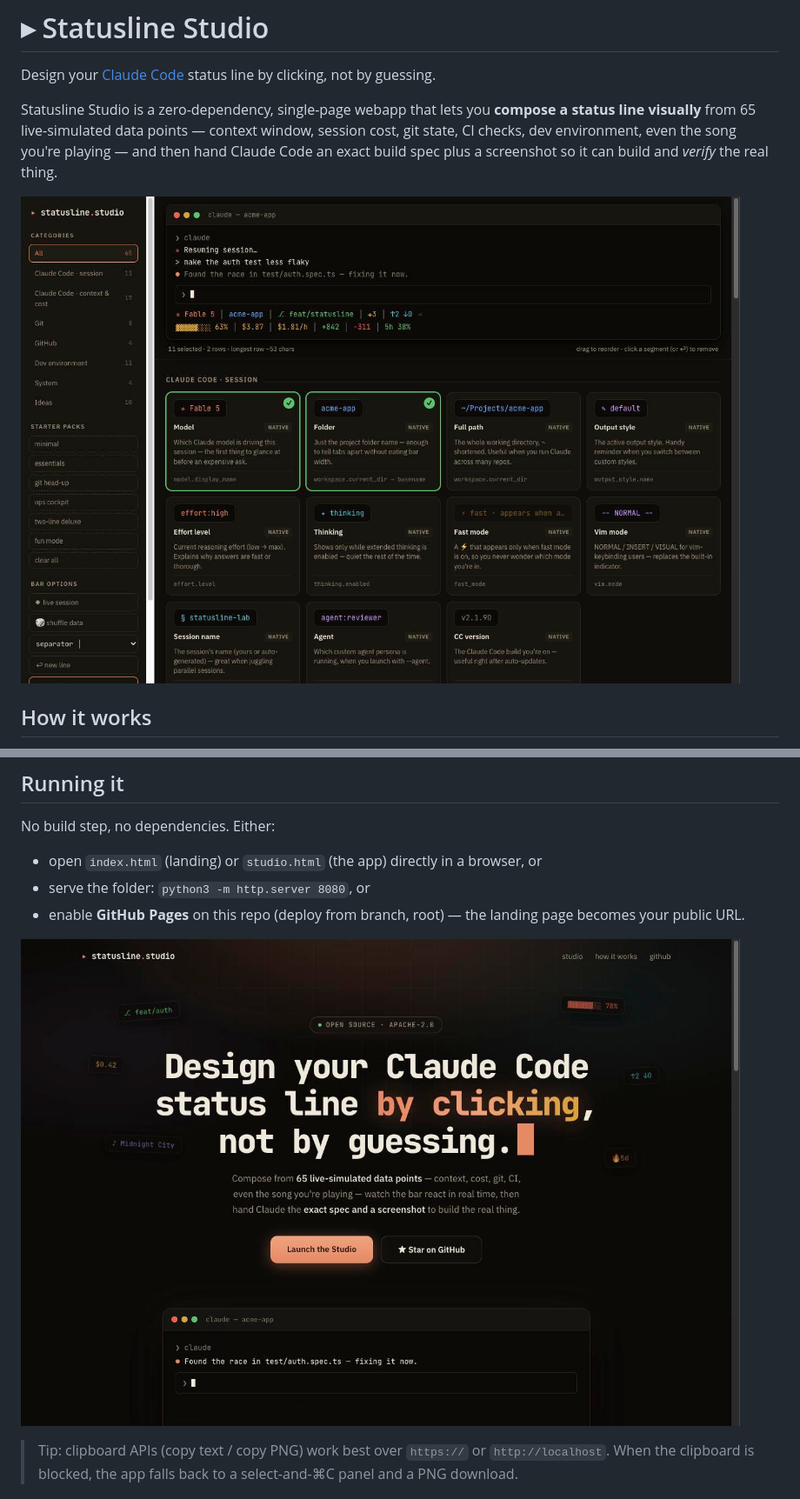
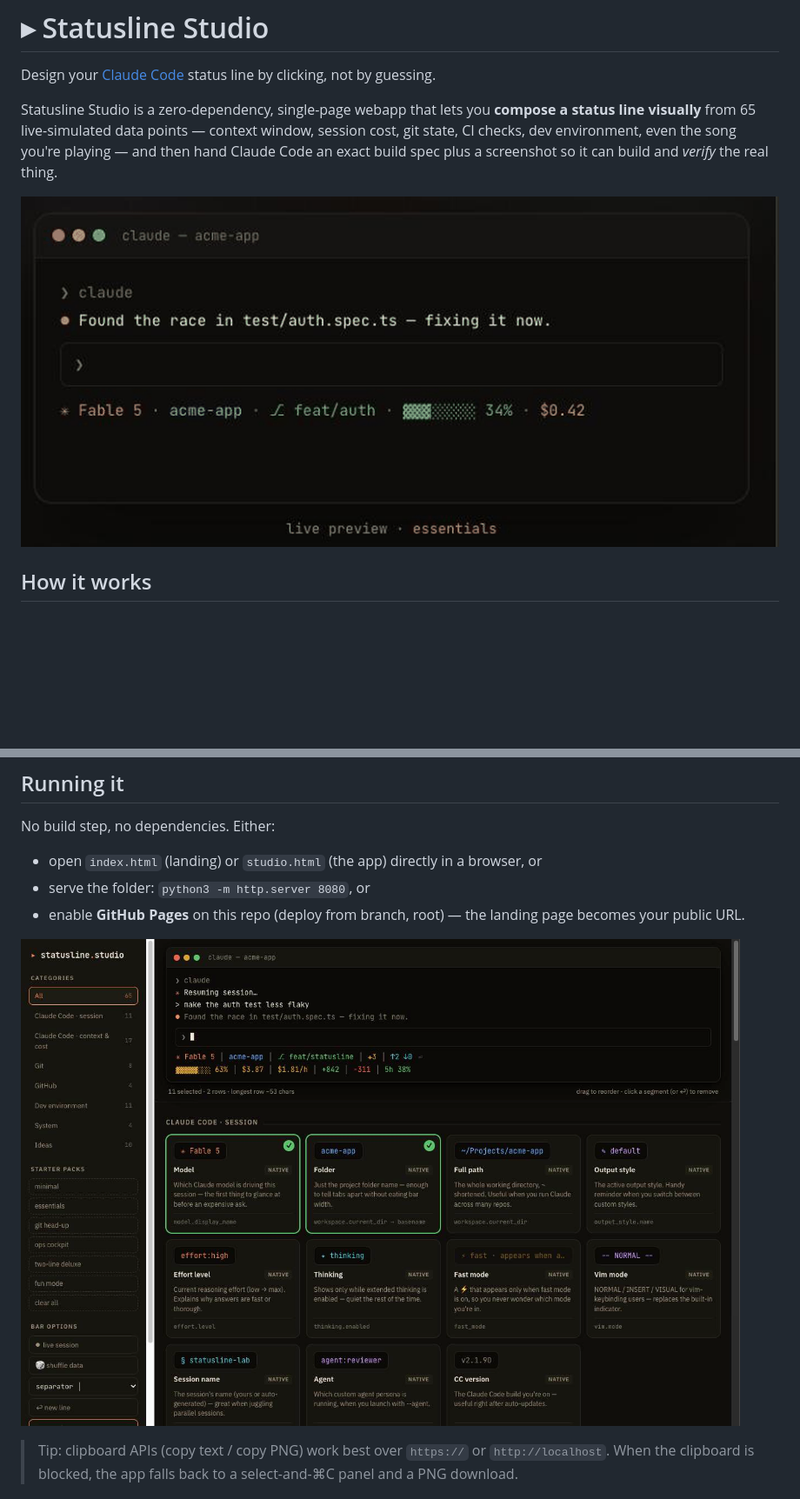
Before and after one commit to gdabas/statusline-studio, a Markdown page: README.md, 2 parts joined by grey strips. Shown at 87% size. Rendered like a GitHub page; pictures changed too: docs/demo.gif (added), docs/landing.jpg (deleted); blank space fills up the shorter version.

```diff
--- a/README.md
+++ b/README.md
@@ -7,7 +7,7 @@ line visually** from 65 live-simulated data points — context window, session c
 CI checks, dev environment, even the song you're playing — and then hand Claude Code an exact
 build spec plus a screenshot so it can build and *verify* the real thing.
 
-![The Studio — a live simulated terminal on top, segment cards below; here composing a two-row bar](docs/studio.jpg)
+![Six example status lines cycling in a simulated terminal — different separators, single-, two-, and three-row layouts](docs/demo.gif)
 
 ## How it works
 
@@ -31,7 +31,7 @@ No build step, no dependencies. Either:
 - enable **GitHub Pages** on this repo (deploy from branch, root) — the landing page becomes
   your public URL.
 
-![The landing page](docs/landing.jpg)
+![The Studio — a live simulated terminal pinned on top, segment cards below](docs/studio.jpg)
 
 > Tip: clipboard APIs (copy text / copy PNG) work best over `https://` or `http://localhost`.
 > When the clipboard is blocked, the app falls back to a select-and-⌘C panel and a PNG
```
Also changed, not shown: 1 other file.
